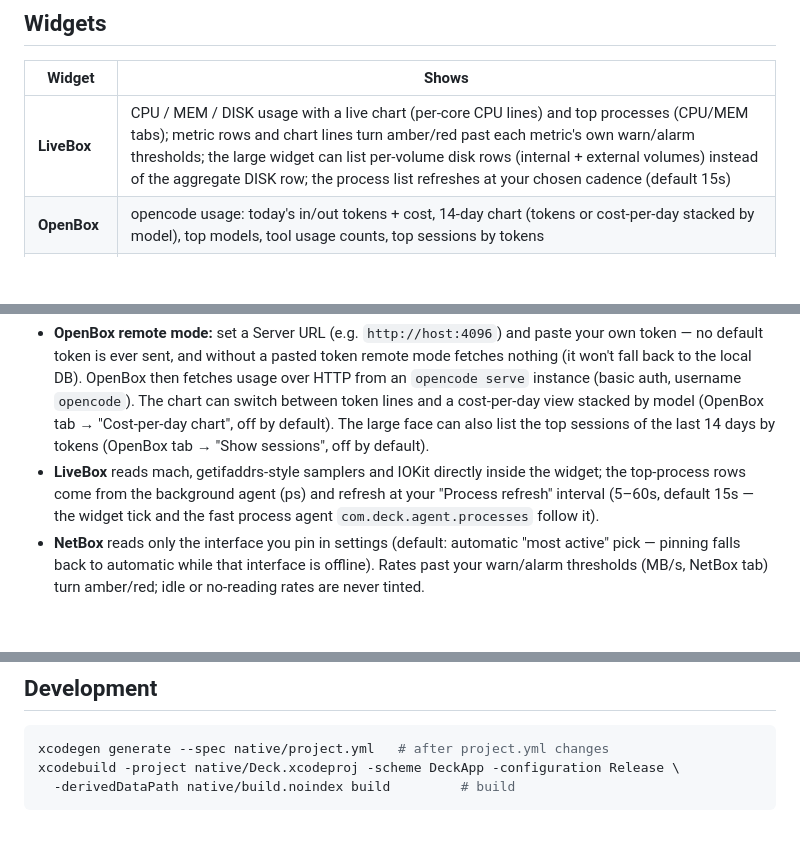
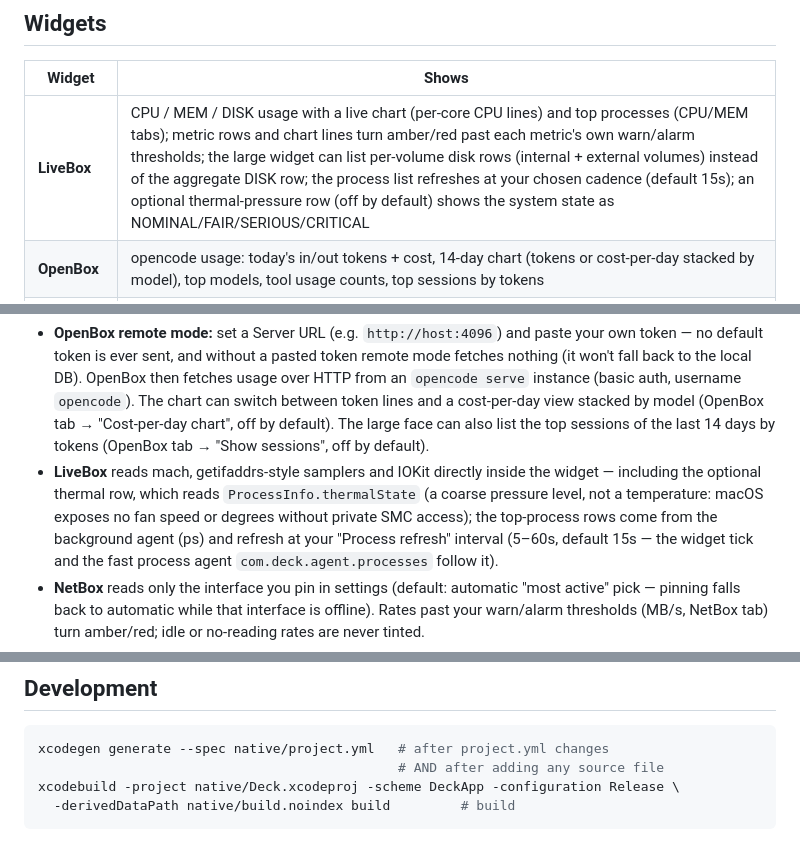
Before and after one commit to haqaliz/deck, a Markdown page: README.md, 3 parts joined by grey strips. GitHub-like rendering; blank space fills up the shorter version.

````diff
--- a/README.md
+++ b/README.md
@@ -13,7 +13,7 @@ WidgetKit widgets with native colors, corners and materials.
 
 | Widget | Shows |
 |---|---|
-| **LiveBox** | CPU / MEM / DISK usage with a live chart (per-core CPU lines) and top processes (CPU/MEM tabs); metric rows and chart lines turn amber/red past each metric's own warn/alarm thresholds; the large widget can list per-volume disk rows (internal + external volumes) instead of the aggregate DISK row; the process list refreshes at your chosen cadence (default 15s) |
+| **LiveBox** | CPU / MEM / DISK usage with a live chart (per-core CPU lines) and top processes (CPU/MEM tabs); metric rows and chart lines turn amber/red past each metric's own warn/alarm thresholds; the large widget can list per-volume disk rows (internal + external volumes) instead of the aggregate DISK row; the process list refreshes at your chosen cadence (default 15s); an optional thermal-pressure row (off by default) shows the system state as NOMINAL/FAIR/SERIOUS/CRITICAL |
 | **OpenBox** | opencode usage: today's in/out tokens + cost, 14-day chart (tokens or cost-per-day stacked by model), top models, tool usage counts, top sessions by tokens |
 | **NetBox** | per-interface up/down rates, history chart, most active interfaces; rates turn amber/red past your warn/alarm thresholds |
 | **BatBox** | battery level, time remaining, charge state, level chart |
@@ -60,7 +60,9 @@ GitBox repo paths + scan depth. Changes apply to the widgets immediately.
   by default). The large face can also list the top sessions of the last 14
   days by tokens (OpenBox tab → "Show sessions", off by default).
 - **LiveBox** reads mach, getifaddrs-style samplers and IOKit directly inside
-  the widget; the top-process rows come from the background agent (ps) and
+  the widget — including the optional thermal row, which reads
+  `ProcessInfo.thermalState` (a coarse pressure level, not a temperature: macOS
+  exposes no fan speed or degrees without private SMC access); the top-process rows come from the background agent (ps) and
   refresh at your "Process refresh" interval (5–60s, default 15s — the widget
   tick and the fast process agent `com.deck.agent.processes` follow it).
 - **NetBox** reads only the interface you pin in settings (default: automatic
@@ -130,6 +132,7 @@ rm -rf /Applications/Deck.app
 
 ```bash
 xcodegen generate --spec native/project.yml   # after project.yml changes
+                                              # AND after adding any source file
 xcodebuild -project native/Deck.xcodeproj -scheme DeckApp -configuration Release \
   -derivedDataPath native/build.noindex build         # build
 ```
````
Also changed, not shown: CLAUDE.md (+6 -1 lines), ROADMAP.md (+4 -1 lines).
